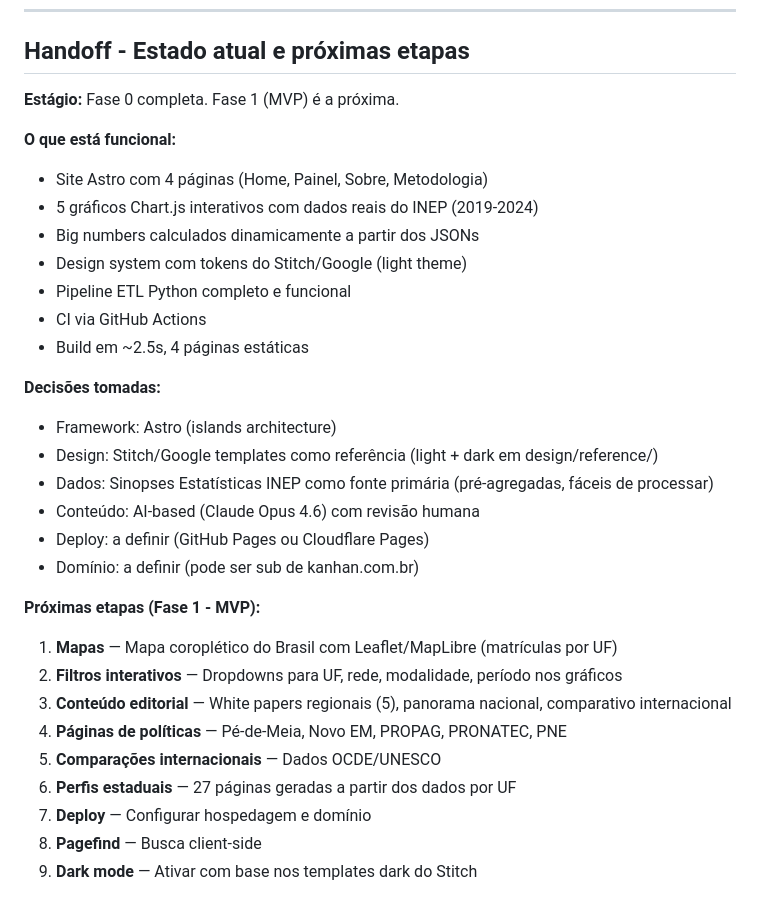
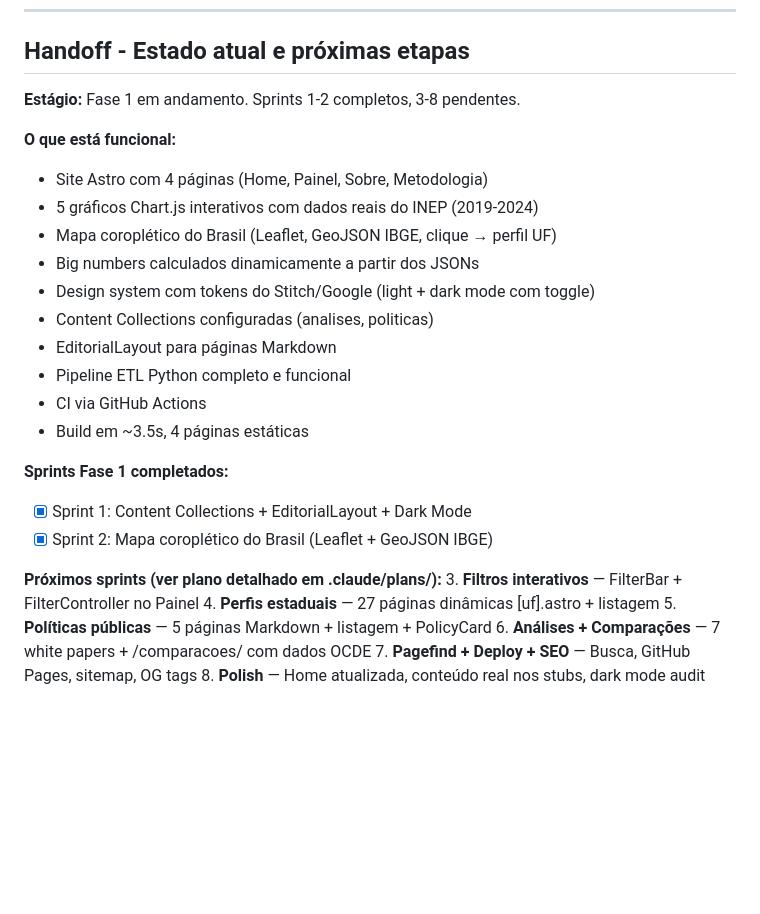
Before and after one commit to kanhan-yduqs/etp, a Markdown page: CLAUDE.md, the part around the change. Drawn GitHub-style; blank space fills up the shorter version.

Commit message:
Update handoff: Fase 1 Sprints 1-2 completos
Co-Authored-By: Claude Opus 4.6 (1M context) <noreply@anthropic.com>

```diff
--- a/CLAUDE.md
+++ b/CLAUDE.md
@@ -187,32 +187,28 @@ python scripts/01_process_sinopses.py
 
 ## Handoff - Estado atual e próximas etapas
 
-**Estágio:** Fase 0 completa. Fase 1 (MVP) é a próxima.
+**Estágio:** Fase 1 em andamento. Sprints 1-2 completos, 3-8 pendentes.
 
 **O que está funcional:**
 - Site Astro com 4 páginas (Home, Painel, Sobre, Metodologia)
 - 5 gráficos Chart.js interativos com dados reais do INEP (2019-2024)
+- Mapa coroplético do Brasil (Leaflet, GeoJSON IBGE, clique → perfil UF)
 - Big numbers calculados dinamicamente a partir dos JSONs
-- Design system com tokens do Stitch/Google (light theme)
+- Design system com tokens do Stitch/Google (light + dark mode com toggle)
+- Content Collections configuradas (analises, politicas)
+- EditorialLayout para páginas Markdown
 - Pipeline ETL Python completo e funcional
 - CI via GitHub Actions
-- Build em ~2.5s, 4 páginas estáticas
+- Build em ~3.5s, 4 páginas estáticas
 
-**Decisões tomadas:**
-- Framework: Astro (islands architecture)
-- Design: Stitch/Google templates como referência (light + dark em design/reference/)
-- Dados: Sinopses Estatísticas INEP como fonte primária (pré-agregadas, fáceis de processar)
-- Conteúdo: AI-based (Claude Opus 4.6) com revisão humana
-- Deploy: a definir (GitHub Pages ou Cloudflare Pages)
-- Domínio: a definir (pode ser sub de kanhan.com.br)
+**Sprints Fase 1 completados:**
+- [x] Sprint 1: Content Collections + EditorialLayout + Dark Mode
+- [x] Sprint 2: Mapa coroplético do Brasil (Leaflet + GeoJSON IBGE)
 
-**Próximas etapas (Fase 1 - MVP):**
-1. **Mapas** — Mapa coroplético do Brasil com Leaflet/MapLibre (matrículas por UF)
-2. **Filtros interativos** — Dropdowns para UF, rede, modalidade, período nos gráficos
-3. **Conteúdo editorial** — White papers regionais (5), panorama nacional, comparativo internacional
-4. **Páginas de políticas** — Pé-de-Meia, Novo EM, PROPAG, PRONATEC, PNE
-5. **Comparações internacionais** — Dados OCDE/UNESCO
-6. **Perfis estaduais** — 27 páginas geradas a partir dos dados por UF
-7. **Deploy** — Configurar hospedagem e domínio
-8. **Pagefind** — Busca client-side
-9. **Dark mode** — Ativar com base nos templates dark do Stitch
+**Próximos sprints (ver plano detalhado em .claude/plans/):**
+3. **Filtros interativos** — FilterBar + FilterController no Painel
+4. **Perfis estaduais** — 27 páginas dinâmicas [uf].astro + listagem
+5. **Políticas públicas** — 5 páginas Markdown + listagem + PolicyCard
+6. **Análises + Comparações** — 7 white papers + /comparacoes/ com dados OCDE
+7. **Pagefind + Deploy + SEO** — Busca, GitHub Pages, sitemap, OG tags
+8. **Polish** — Home atualizada, conteúdo real nos stubs, dark mode audit
```
